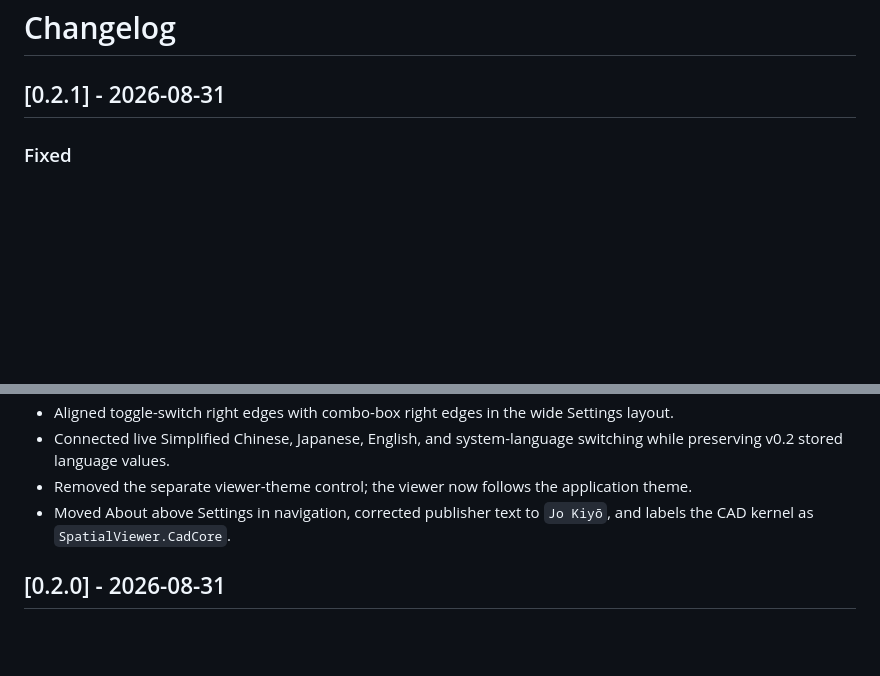
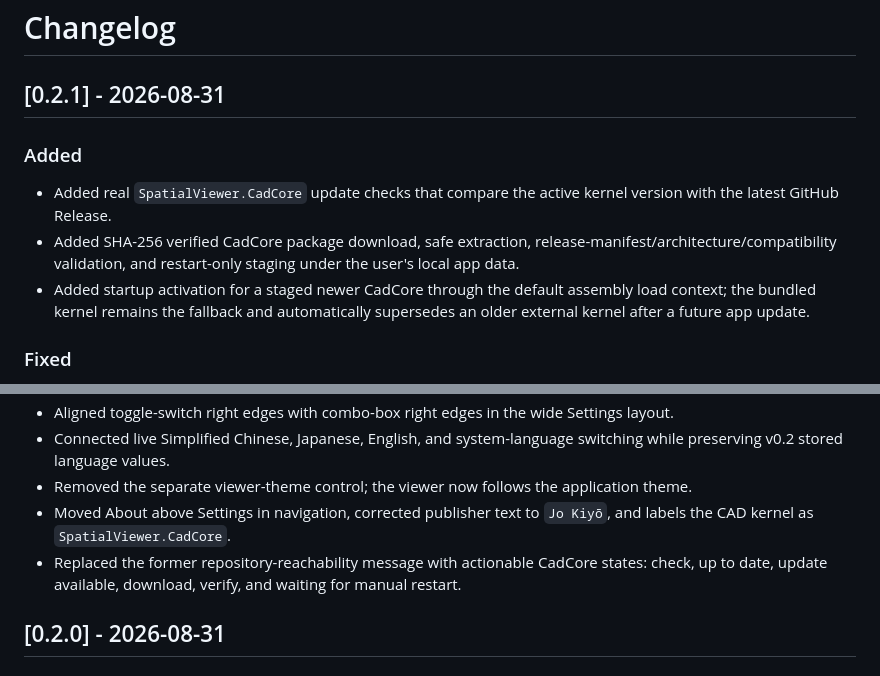
Before and after one commit to KiYouJyo/SpatialViewer, a Markdown page: CHANGELOG.md, 2 parts joined by grey strips. GitHub-like rendering; blank space fills up the shorter version.

Commit message:
docs: document restart-safe CadCore updates

```diff
--- a/CHANGELOG.md
+++ b/CHANGELOG.md
@@ -1,6 +1,12 @@
 # Changelog
 
 ## [0.2.1] - 2026-08-31
+
+### Added
+
+- Added real `SpatialViewer.CadCore` update checks that compare the active kernel version with the latest GitHub Release.
+- Added SHA-256 verified CadCore package download, safe extraction, release-manifest/architecture/compatibility validation, and restart-only staging under the user's local app data.
+- Added startup activation for a staged newer CadCore through the default assembly load context; the bundled kernel remains the fallback and automatically supersedes an older external kernel after a future app update.
 
 ### Fixed
 
@@ -11,6 +17,7 @@
 - Connected live Simplified Chinese, Japanese, English, and system-language switching while preserving v0.2 stored language values.
 - Removed the separate viewer-theme control; the viewer now follows the application theme.
 - Moved About above Settings in navigation, corrected publisher text to `Jo Kiyō`, and labels the CAD kernel as `SpatialViewer.CadCore`.
+- Replaced the former repository-reachability message with actionable CadCore states: check, up to date, update available, download, verify, and waiting for manual restart.
 
 ## [0.2.0] - 2026-08-31
 
```
